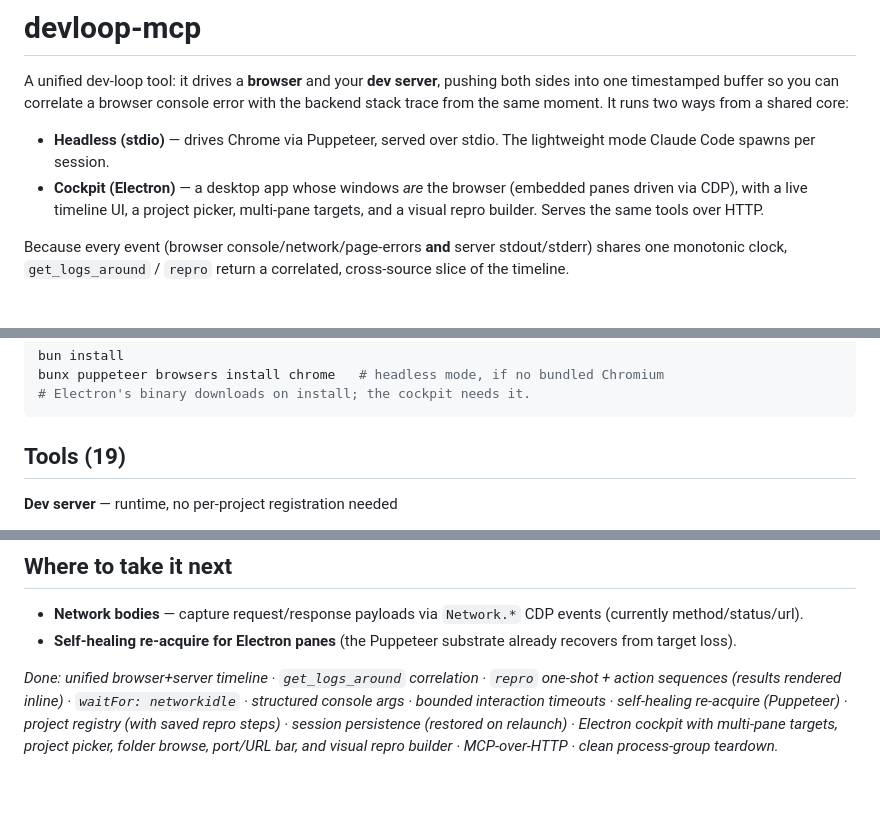
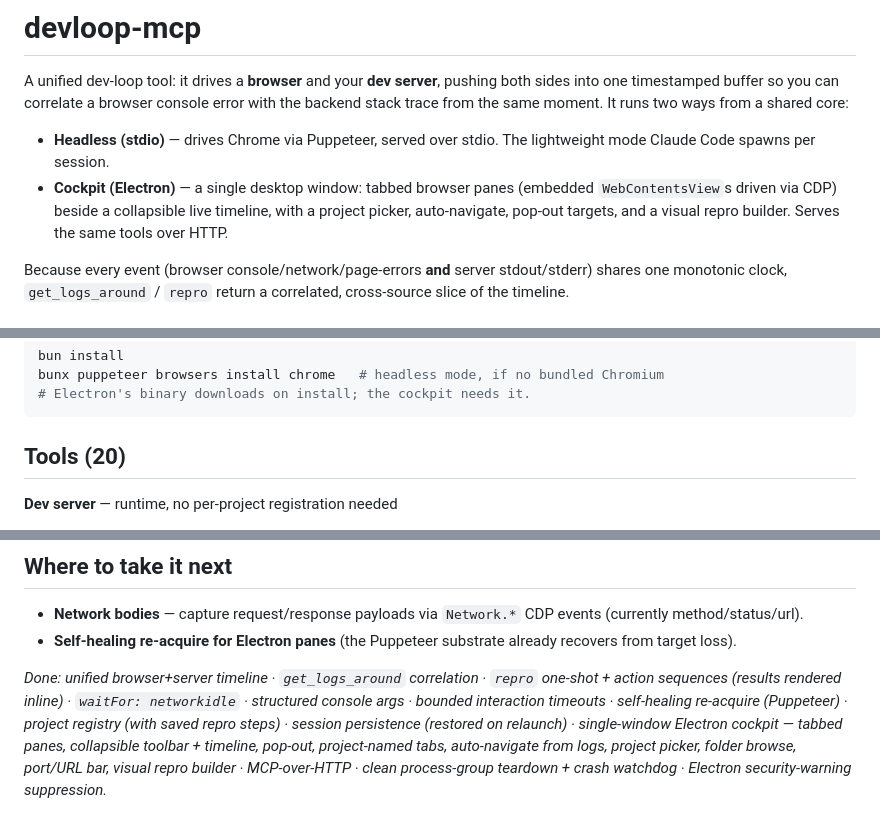
Before and after one commit to vincentvella/devloop, a Markdown page: README.md, 3 parts joined by grey strips. Rendered like a GitHub page; blank space fills up the shorter version.

````diff
--- a/README.md
+++ b/README.md
@@ -3,7 +3,7 @@
 A unified dev-loop tool: it drives a **browser** and your **dev server**, pushing both sides into one timestamped buffer so you can correlate a browser console error with the backend stack trace from the same moment. It runs two ways from a shared core:
 
 - **Headless (stdio)** — drives Chrome via Puppeteer, served over stdio. The lightweight mode Claude Code spawns per session.
-- **Cockpit (Electron)** — a desktop app whose windows *are* the browser (embedded panes driven via CDP), with a live timeline UI, a project picker, multi-pane targets, and a visual repro builder. Serves the same tools over HTTP.
+- **Cockpit (Electron)** — a single desktop window: tabbed browser panes (embedded `WebContentsView`s driven via CDP) beside a collapsible live timeline, with a project picker, auto-navigate, pop-out targets, and a visual repro builder. Serves the same tools over HTTP.
 
 Because every event (browser console/network/page-errors **and** server stdout/stderr) shares one monotonic clock, `get_logs_around` / `repro` return a correlated, cross-source slice of the timeline.
 
@@ -34,7 +34,7 @@ bunx puppeteer browsers install chrome   # headless mode, if no bundled Chromium
 # Electron's binary downloads on install; the cockpit needs it.
 ```
 
-## Tools (19)
+## Tools (20)
 
 **Dev server** — runtime, no per-project registration needed
 - `dev_start({ project?, cmd?, cwd? })` — start a dev server and tee its logs. Specify it three ways: a saved registry `project`; explicit `cmd`+`cwd`; or neither (`cwd` defaults to the server's dir, `cmd` auto-detected from `package.json` scripts: `dev`/`develop`/`web`/`start`/`serve`).
@@ -163,4 +167,4 @@ bun run app:selftest    # headless Electron: 8-stage check — substrate→buffe
 - **Network bodies** — capture request/response payloads via `Network.*` CDP events (currently method/status/url).
 - **Self-healing re-acquire for Electron panes** (the Puppeteer substrate already recovers from target loss).
 
-_Done: unified browser+server timeline · `get_logs_around` correlation · `repro` one-shot + action sequences (results rendered inline) · `waitFor: networkidle` · structured console args · bounded interaction timeouts · self-healing re-acquire (Puppeteer) · project registry (with saved repro steps) · session persistence (restored on relaunch) · Electron cockpit with multi-pane targets, project picker, folder browse, port/URL bar, and visual repro builder · MCP-over-HTTP · clean process-group teardown._
+_Done: unified browser+server timeline · `get_logs_around` correlation · `repro` one-shot + action sequences (results rendered inline) · `waitFor: networkidle` · structured console args · bounded interaction timeouts · self-healing re-acquire (Puppeteer) · project registry (with saved repro steps) · session persistence (restored on relaunch) · single-window Electron cockpit — tabbed panes, collapsible toolbar + timeline, pop-out, project-named tabs, auto-navigate from logs, project picker, folder browse, port/URL bar, visual repro builder · MCP-over-HTTP · clean process-group teardown + crash watchdog · Electron security-warning suppression._
````
Also changed, not shown: other parts of README.md (+17 -13 lines).
